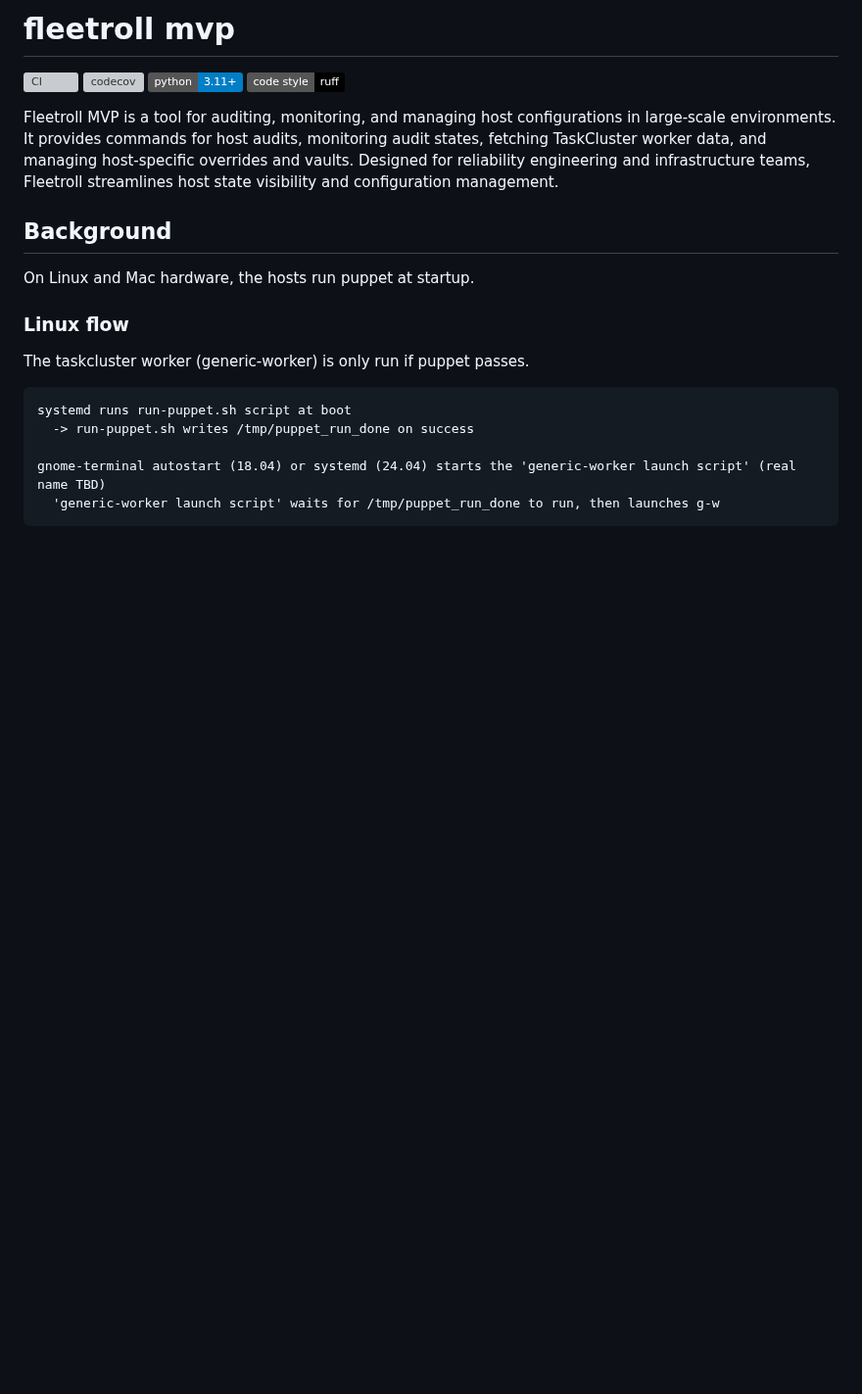
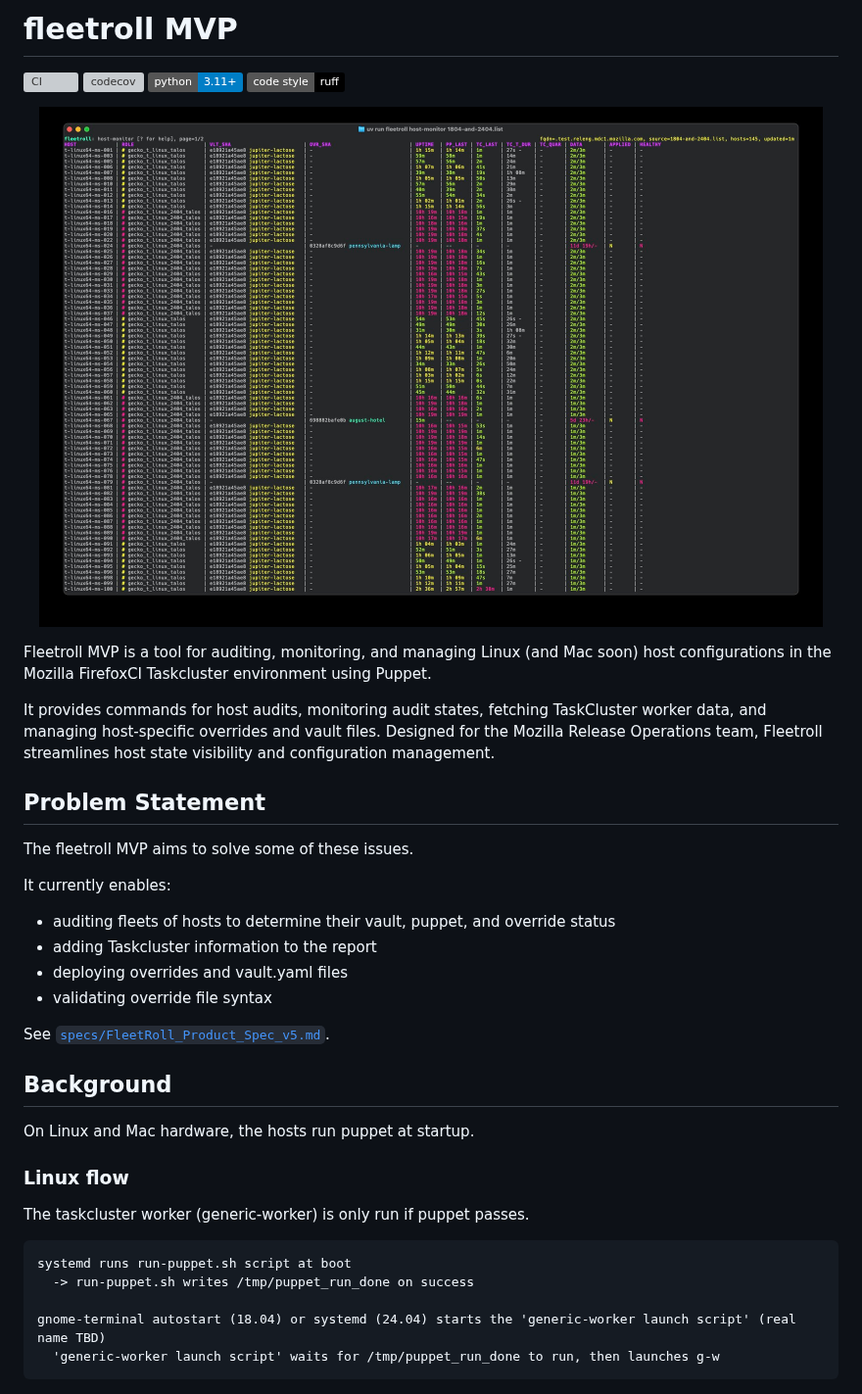
Before and after one commit to mozilla-platform-ops/fleetroll_mvp, a Markdown page: README.md, the part around the change. Shown at 98% size. Rendered like a GitHub page; pictures changed too: images/screenshot_1.jpg (added); badges without logos; blank space fills up the shorter version; grey boxes are pictures that could not be loaded.

Commit message:
readme: add image, work on background/problem section

```diff
--- a/README.md
+++ b/README.md
@@ -1,11 +1,30 @@
-# fleetroll mvp
+# fleetroll MVP
 
 [![CI](https://github.com/aerickson/fleetroll_mvp/actions/workflows/ci.yml/badge.svg)](https://github.com/aerickson/fleetroll_mvp/actions/workflows/ci.yml)
 [![codecov](https://codecov.io/gh/aerickson/fleetroll_mvp/branch/main/graph/badge.svg)](https://codecov.io/gh/aerickson/fleetroll_mvp)
 [![Python 3.11+](https://img.shields.io/badge/python-3.11+-blue.svg)](https://www.python.org/downloads/)
 [![Code style: ruff](https://img.shields.io/badge/code%20style-ruff-000000.svg)](https://github.com/astral-sh/ruff)
 
-Fleetroll MVP is a tool for auditing, monitoring, and managing host configurations in large-scale environments. It provides commands for host audits, monitoring audit states, fetching TaskCluster worker data, and managing host-specific overrides and vaults. Designed for reliability engineering and infrastructure teams, Fleetroll streamlines host state visibility and configuration management.
+<p align="center">
+  <img src="images/screenshot_1.jpg" alt="Fleetroll Monitor Interface" width="800">
+</p>
+
+Fleetroll MVP is a tool for auditing, monitoring, and managing Linux (and Mac soon) host configurations in the Mozilla FirefoxCI Taskcluster environment using Puppet.
+
+It provides commands for host audits, monitoring audit states, fetching TaskCluster worker data, and managing host-specific overrides and vault files. Designed for the Mozilla Release Operations team, Fleetroll streamlines host state visibility and configuration management.
+
+## Problem Statement
+
+The fleetroll MVP aims to solve some of these issues.
+
+It currently enables:
+- auditing fleets of hosts to determine their vault, puppet, and override status
+- adding Taskcluster information to the report
+- deploying overrides and vault.yaml files
+- validating override file syntax
+
+See [`specs/FleetRoll_Product_Spec_v5.md`](specs/FleetRoll_Product_Spec_v5.md).
+
 
 ## Background
 
```
